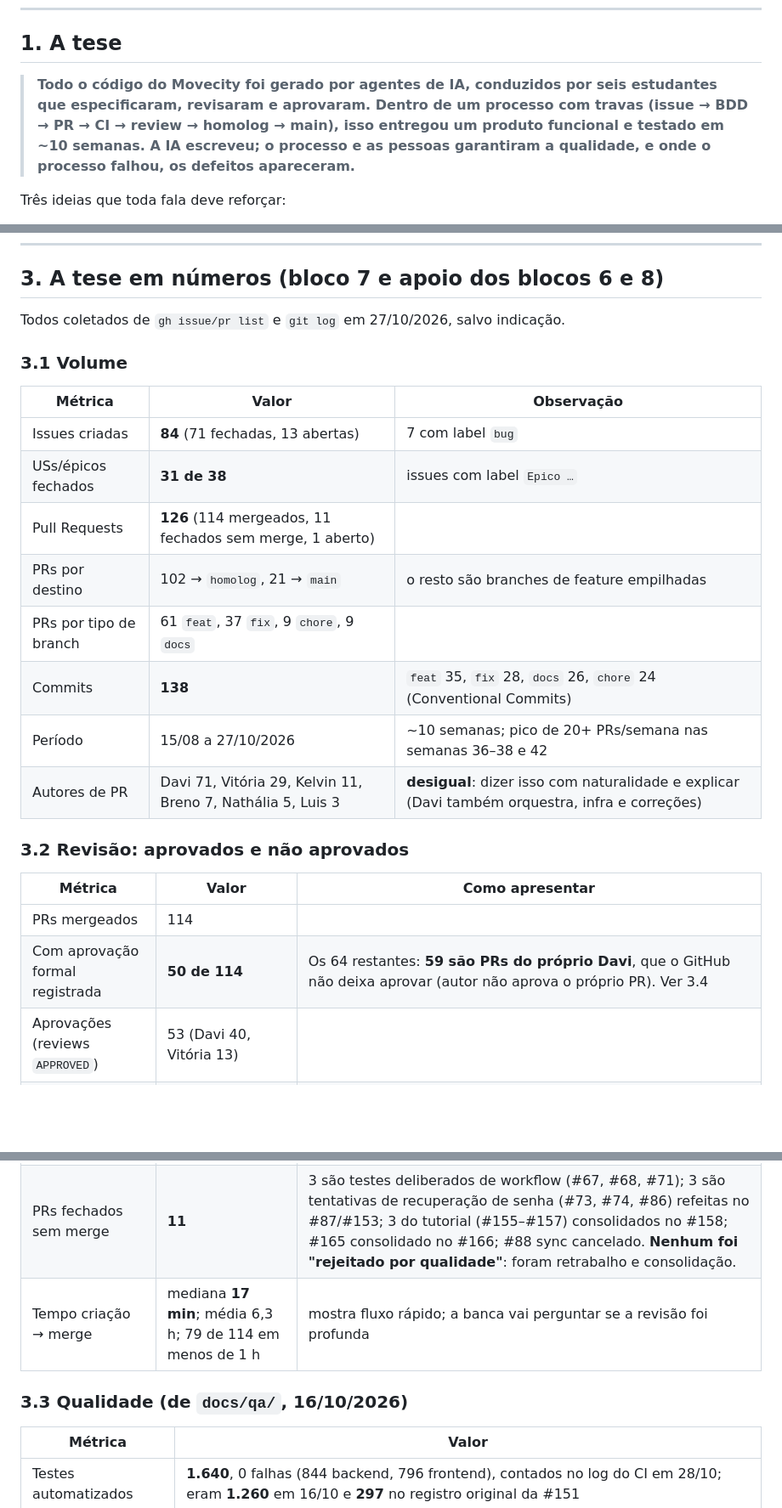
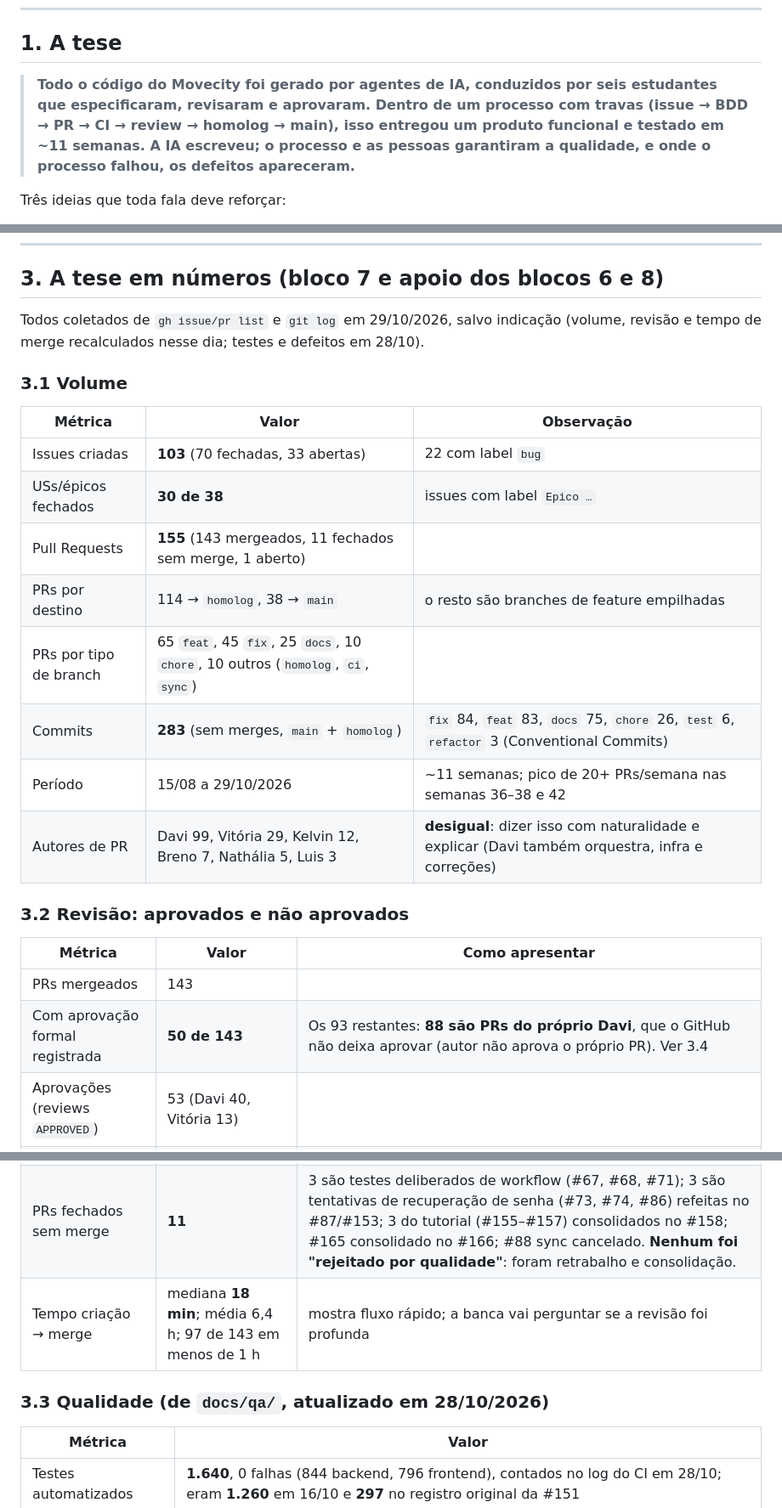
Before and after one commit to davieduardo001/tcc-ciencia-computacao-ucb, a Markdown page: docs/guia-apresentacao.md, 3 parts joined by grey strips. Shown at 85% size. GitHub-like rendering; blank space fills up the shorter version.

Commit message:
docs: atualizar métricas do guia de apresentação (29/10)

```diff
--- a/docs/guia-apresentacao.md
+++ b/docs/guia-apresentacao.md
@@ -11,7 +11,7 @@ Guia de quem fala o quê na defesa de **13/11/2026**, com a tese central, os nú
 
 ## 1. A tese
 
-> **Todo o código do Movecity foi gerado por agentes de IA, conduzidos por seis estudantes que especificaram, revisaram e aprovaram. Dentro de um processo com travas (issue → BDD → PR → CI → review → homolog → main), isso entregou um produto funcional e testado em ~10 semanas. A IA escreveu; o processo e as pessoas garantiram a qualidade, e onde o processo falhou, os defeitos apareceram.**
+> **Todo o código do Movecity foi gerado por agentes de IA, conduzidos por seis estudantes que especificaram, revisaram e aprovaram. Dentro de um processo com travas (issue → BDD → PR → CI → review → homolog → main), isso entregou um produto funcional e testado em ~11 semanas. A IA escreveu; o processo e as pessoas garantiram a qualidade, e onde o processo falhou, os defeitos apareceram.**
 
 Três ideias que toda fala deve reforçar:
 
@@ -44,34 +44,34 @@ Cada pessoa fala do que **entregou**, para saber responder às perguntas.
 
 ## 3. A tese em números (bloco 7 e apoio dos blocos 6 e 8)
 
-Todos coletados de `gh issue/pr list` e `git log` em 27/10/2026, salvo indicação.
+Todos coletados de `gh issue/pr list` e `git log` em 29/10/2026, salvo indicação (volume, revisão e tempo de merge recalculados nesse dia; testes e defeitos em 28/10).
 
 ### 3.1 Volume
 
 | Métrica | Valor | Observação |
 |---|---|---|
-| Issues criadas | **84** (71 fechadas, 13 abertas) | 7 com label `bug` |
-| USs/épicos fechados | **31 de 38** | issues com label `Epico …` |
-| Pull Requests | **126** (114 mergeados, 11 fechados sem merge, 1 aberto) | |
-| PRs por destino | 102 → `homolog`, 21 → `main` | o resto são branches de feature empilhadas |
-| PRs por tipo de branch | 61 `feat`, 37 `fix`, 9 `chore`, 9 `docs` | |
-| Commits | **138** | `feat` 35, `fix` 28, `docs` 26, `chore` 24 (Conventional Commits) |
-| Período | 15/08 a 27/10/2026 | ~10 semanas; pico de 20+ PRs/semana nas semanas 36–38 e 42 |
-| Autores de PR | Davi 71, Vitória 29, Kelvin 11, Breno 7, Nathália 5, Luis 3 | **desigual**: dizer isso com naturalidade e explicar (Davi também orquestra, infra e correções) |
+| Issues criadas | **103** (70 fechadas, 33 abertas) | 22 com label `bug` |
+| USs/épicos fechados | **30 de 38** | issues com label `Epico …` |
+| Pull Requests | **155** (143 mergeados, 11 fechados sem merge, 1 aberto) | |
+| PRs por destino | 114 → `homolog`, 38 → `main` | o resto são branches de feature empilhadas |
+| PRs por tipo de branch | 65 `feat`, 45 `fix`, 25 `docs`, 10 `chore`, 10 outros (`homolog`, `ci`, `sync`) | |
+| Commits | **283** (sem merges, `main` + `homolog`) | `fix` 84, `feat` 83, `docs` 75, `chore` 26, `test` 6, `refactor` 3 (Conventional Commits) |
+| Período | 15/08 a 29/10/2026 | ~11 semanas; pico de 20+ PRs/semana nas semanas 36–38 e 42 |
+| Autores de PR | Davi 99, Vitória 29, Kelvin 12, Breno 7, Nathália 5, Luis 3 | **desigual**: dizer isso com naturalidade e explicar (Davi também orquestra, infra e correções) |
 
 ### 3.2 Revisão: aprovados e não aprovados
 
 | Métrica | Valor | Como apresentar |
 |---|---|---|
-| PRs mergeados | 114 | |
-| Com aprovação formal registrada | **50 de 114** | Os 64 restantes: **59 são PRs do próprio Davi**, que o GitHub não deixa aprovar (autor não aprova o próprio PR). Ver 3.4 |
+| PRs mergeados | 143 | |
+| Com aprovação formal registrada | **50 de 143** | Os 93 restantes: **88 são PRs do próprio Davi**, que o GitHub não deixa aprovar (autor não aprova o próprio PR). Ver 3.4 |
 | Aprovações (reviews `APPROVED`) | 53 (Davi 40, Vitória 13) | |
 | Pedido de alterações | 1 (#176, rota favorita) | exemplo de review que **barrou** e voltou ajustado |
 | Reviews dispensados e reaprovados | 3 (#183, #184, #185) | cadeia do card #179 |
 | PRs fechados sem merge | **11** | 3 são testes deliberados de workflow (#67, #68, #71); 3 são tentativas de recuperação de senha (#73, #74, #86) refeitas no #87/#153; 3 do tutorial (#155–#157) consolidados no #158; #165 consolidado no #166; #88 sync cancelado. **Nenhum foi "rejeitado por qualidade"**: foram retrabalho e consolidação. |
-| Tempo criação → merge | mediana **17 min**; média 6,3 h; 79 de 114 em menos de 1 h | mostra fluxo rápido; a banca vai perguntar se a revisão foi profunda |
+| Tempo criação → merge | mediana **18 min**; média 6,4 h; 97 de 143 em menos de 1 h | mostra fluxo rápido; a banca vai perguntar se a revisão foi profunda |
 
-### 3.3 Qualidade (de `docs/qa/`, 16/10/2026)
+### 3.3 Qualidade (de `docs/qa/`, atualizado em 28/10/2026)
 
 | Métrica | Valor |
 |---|---|
```
Also changed, not shown: other parts of docs/guia-apresentacao.md (+5 -5 lines).
